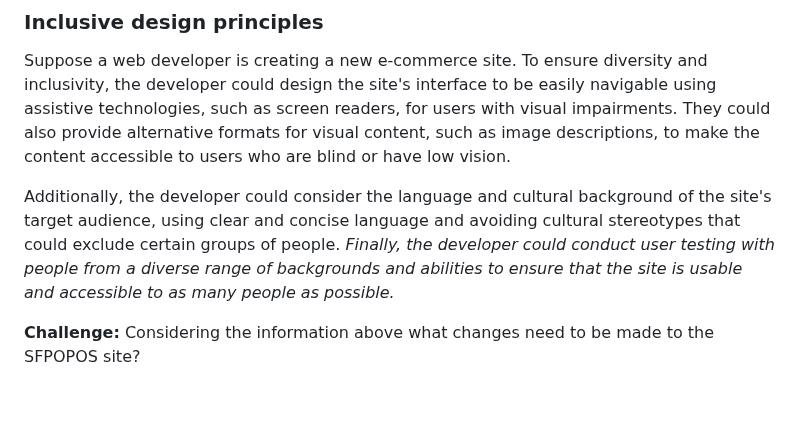
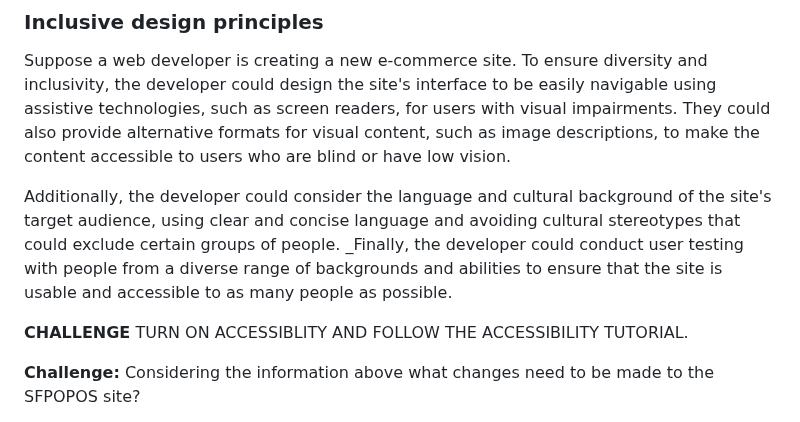
Before and after one commit to mikeygough/my-ACS-2330-Responsive-Web-Design, a Markdown page: class-6.md, the part around the change. GitHub-like rendering; blank space fills up the shorter version.

```diff
--- a/class-6.md
+++ b/class-6.md
@@ -22,7 +22,9 @@ To ensure accessibility for all users, web developers should consider these barr
 
 Suppose a web developer is creating a new e-commerce site. To ensure diversity and inclusivity, the developer could design the site's interface to be easily navigable using assistive technologies, such as screen readers, for users with visual impairments. They could also provide alternative formats for visual content, such as image descriptions, to make the content accessible to users who are blind or have low vision.
 
-Additionally, the developer could consider the language and cultural background of the site's target audience, using clear and concise language and avoiding cultural stereotypes that could exclude certain groups of people. _Finally, the developer could conduct user testing with people from a diverse range of backgrounds and abilities to ensure that the site is usable and accessible to as many people as possible._
+Additionally, the developer could consider the language and cultural background of the site's target audience, using clear and concise language and avoiding cultural stereotypes that could exclude certain groups of people. _Finally, the developer could conduct user testing with people from a diverse range of backgrounds and abilities to ensure that the site is usable and accessible to as many people as possible.
+
+**CHALLENGE** TURN ON ACCESSIBLITY AND FOLLOW THE ACCESSIBILITY TUTORIAL.
 
 **Challenge:** Considering the information above what changes need to be made to the SFPOPOS site?
 
```
